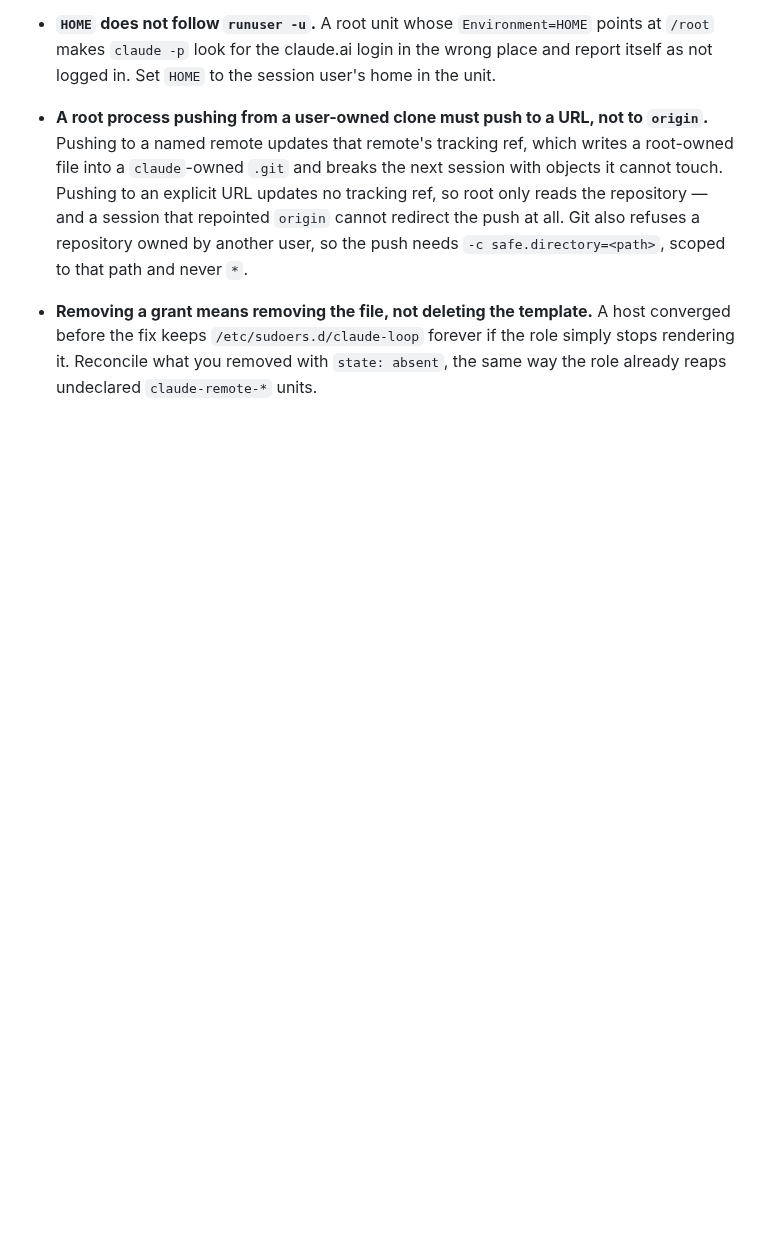
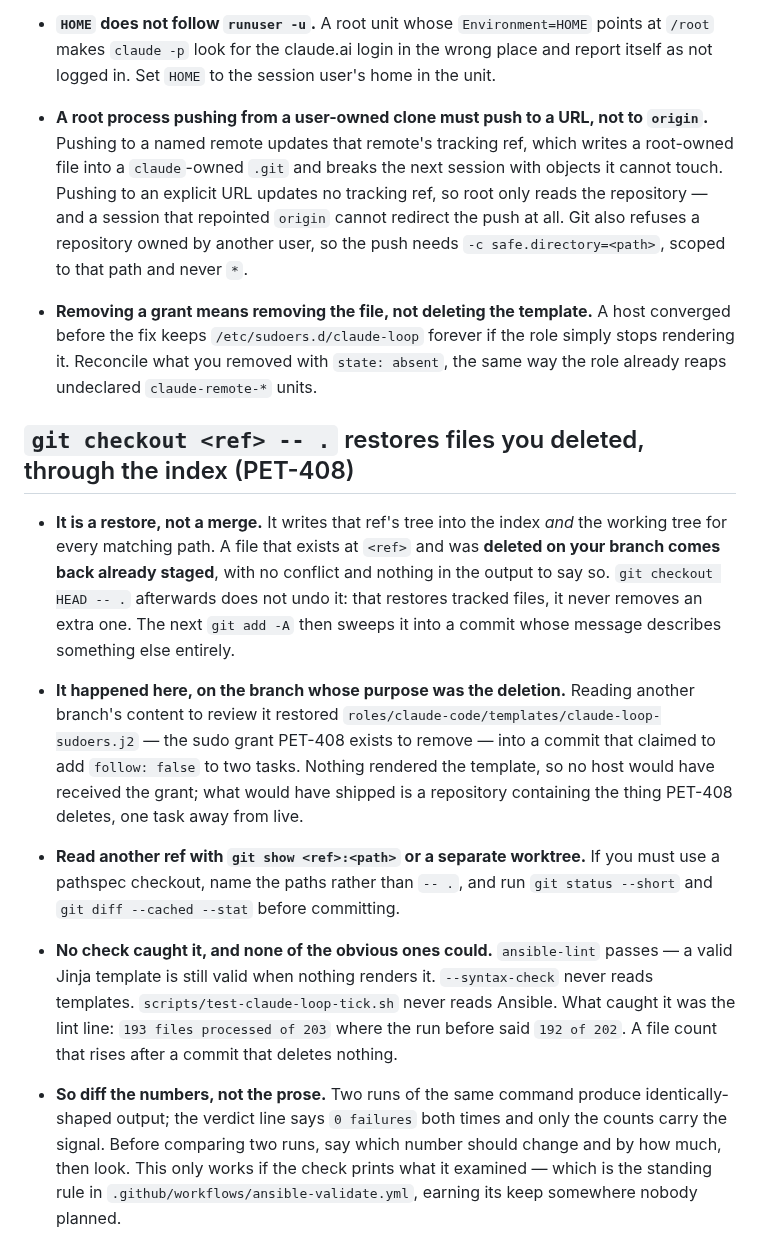
Before and after one commit to PeteDio-Labs/petedio-iac, a Markdown page: docs/GOTCHAS.md, the part around the change. GitHub-like rendering; blank space fills up the shorter version.

```diff
--- a/docs/GOTCHAS.md
+++ b/docs/GOTCHAS.md
@@ -923,3 +923,36 @@ they do fire on time, but do not rely on it to keep jobs off a contended runner.
   before the fix keeps `/etc/sudoers.d/claude-loop` forever if the role simply stops
   rendering it. Reconcile what you removed with `state: absent`, the same way the role
   already reaps undeclared `claude-remote-*` units.
+
+## `git checkout <ref> -- .` restores files you deleted, through the index (PET-408)
+
+- **It is a restore, not a merge.** It writes that ref's tree into the index *and* the
+  working tree for every matching path. A file that exists at `<ref>` and was **deleted on
+  your branch comes back already staged**, with no conflict and nothing in the output to say
+  so. `git checkout HEAD -- .` afterwards does not undo it: that restores tracked files, it
+  never removes an extra one. The next `git add -A` then sweeps it into a commit whose
+  message describes something else entirely.
+
+- **It happened here, on the branch whose purpose was the deletion.** Reading another
+  branch's content to review it restored `roles/claude-code/templates/claude-loop-sudoers.j2`
+  — the sudo grant PET-408 exists to remove — into a commit that claimed to add `follow:
+  false` to two tasks. Nothing rendered the template, so no host would have received the
+  grant; what would have shipped is a repository containing the thing PET-408 deletes, one
+  task away from live.
+
+- **Read another ref with `git show <ref>:<path>` or a separate worktree.** If you must use
+  a pathspec checkout, name the paths rather than `-- .`, and run `git status --short` and
+  `git diff --cached --stat` before committing.
+
+- **No check caught it, and none of the obvious ones could.** `ansible-lint` passes — a
+  valid Jinja template is still valid when nothing renders it. `--syntax-check` never reads
+  templates. `scripts/test-claude-loop-tick.sh` never reads Ansible. What caught it was the
+  lint line: `193 files processed of 203` where the run before said `192 of 202`. A file
+  count that rises after a commit that deletes nothing.
+
+- **So diff the numbers, not the prose.** Two runs of the same command produce
+  identically-shaped output; the verdict line says `0 failures` both times and only the
+  counts carry the signal. Before comparing two runs, say which number should change and by
+  how much, then look. This only works if the check prints what it examined — which is the
+  standing rule in `.github/workflows/ansible-validate.yml`, earning its keep somewhere
+  nobody planned.
```
Also changed, not shown: docs/runbooks/claude-loop.md (+20 -7 lines).
